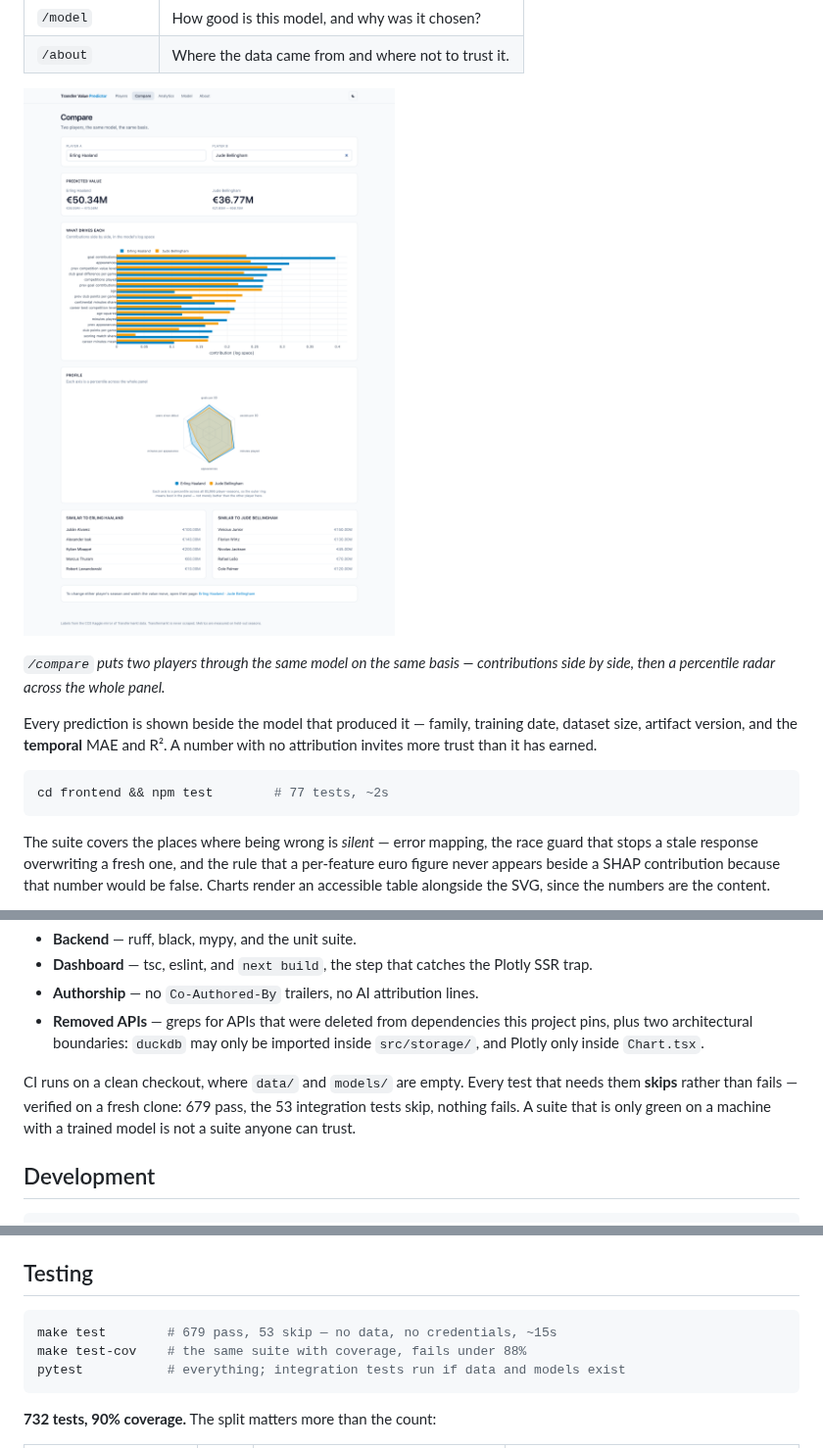
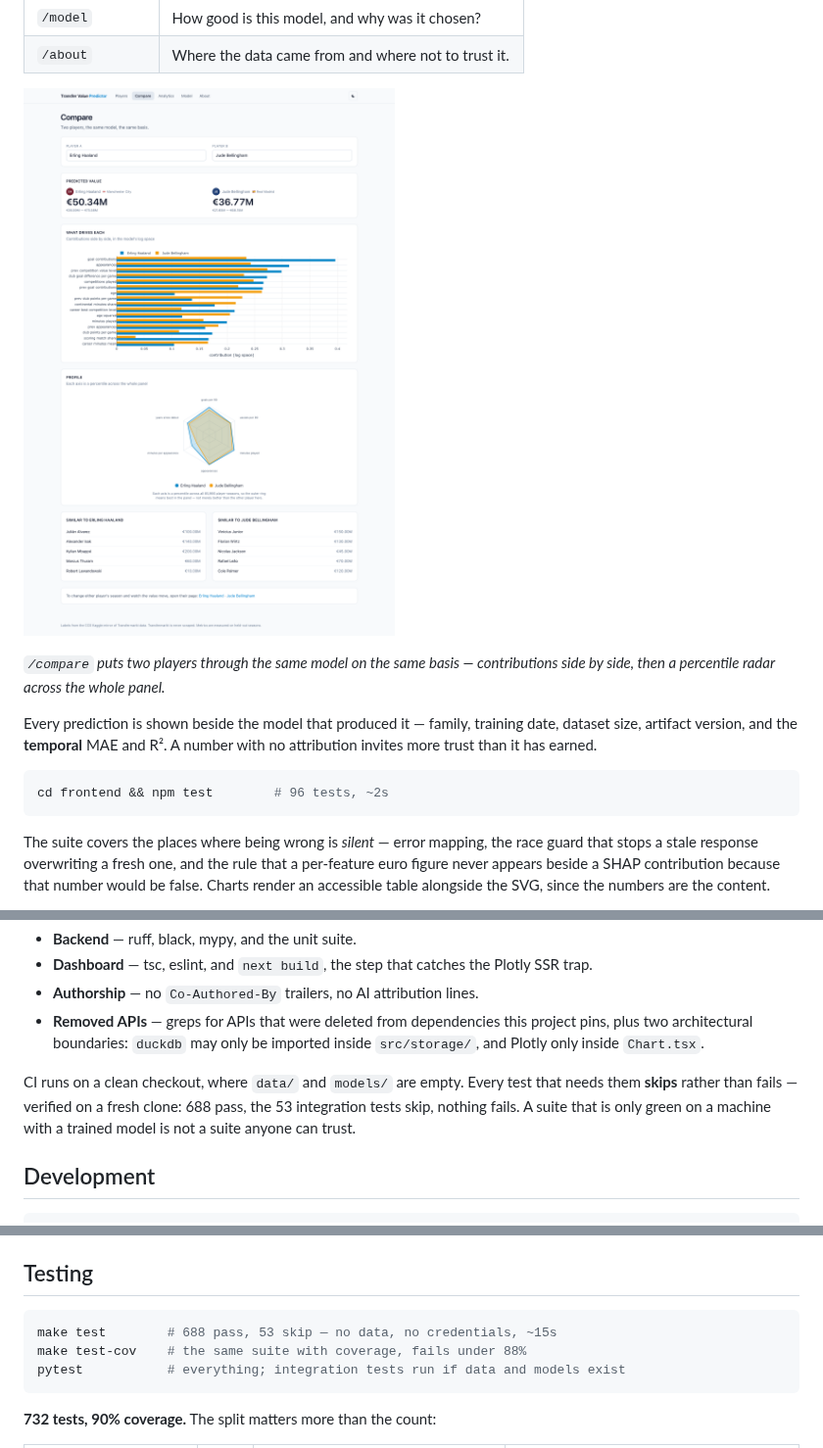
Before and after one commit to Vanshcloud/Transfer-Value-Predictor, a Markdown page: README.md, 3 parts joined by grey strips. Shown at 98% size. Rendered like a GitHub page; pictures changed too: docs/img/compare.png.

````diff
--- a/README.md
+++ b/README.md
@@ -371,7 +371,7 @@ date, dataset size, artifact version, and the **temporal** MAE and R². A number
 with no attribution invites more trust than it has earned.
 
 ```bash
-cd frontend && npm test        # 77 tests, ~2s
+cd frontend && npm test        # 96 tests, ~2s
 ```
 
 The suite covers the places where being wrong is *silent* — error mapping, the
@@ -435,7 +435,7 @@ push and pull request:
   imported inside `src/storage/`, and Plotly only inside `Chart.tsx`.
 
 CI runs on a clean checkout, where `data/` and `models/` are empty. Every test
-that needs them **skips** rather than fails — verified on a fresh clone: 679
+that needs them **skips** rather than fails — verified on a fresh clone: 688
 pass, the 53 integration tests skip, nothing fails. A suite that is only green on a machine with a trained
 model is not a suite anyone can trust.
 
@@ -458,7 +458,7 @@ in `requirements-lock.txt`, which is what CI, Docker and `make setup` install.
 ## Testing
 
 ```bash
-make test        # 679 pass, 53 skip — no data, no credentials, ~15s
+make test        # 688 pass, 53 skip — no data, no credentials, ~15s
 make test-cov    # the same suite with coverage, fails under 88%
 pytest           # everything; integration tests run if data and models exist
 ```
````
Also changed, not shown: other parts of README.md (+4 -4 lines), docs/API_CONTRACT.md (+12 -0 lines), docs/img/player-detail.png, 10 other files.
